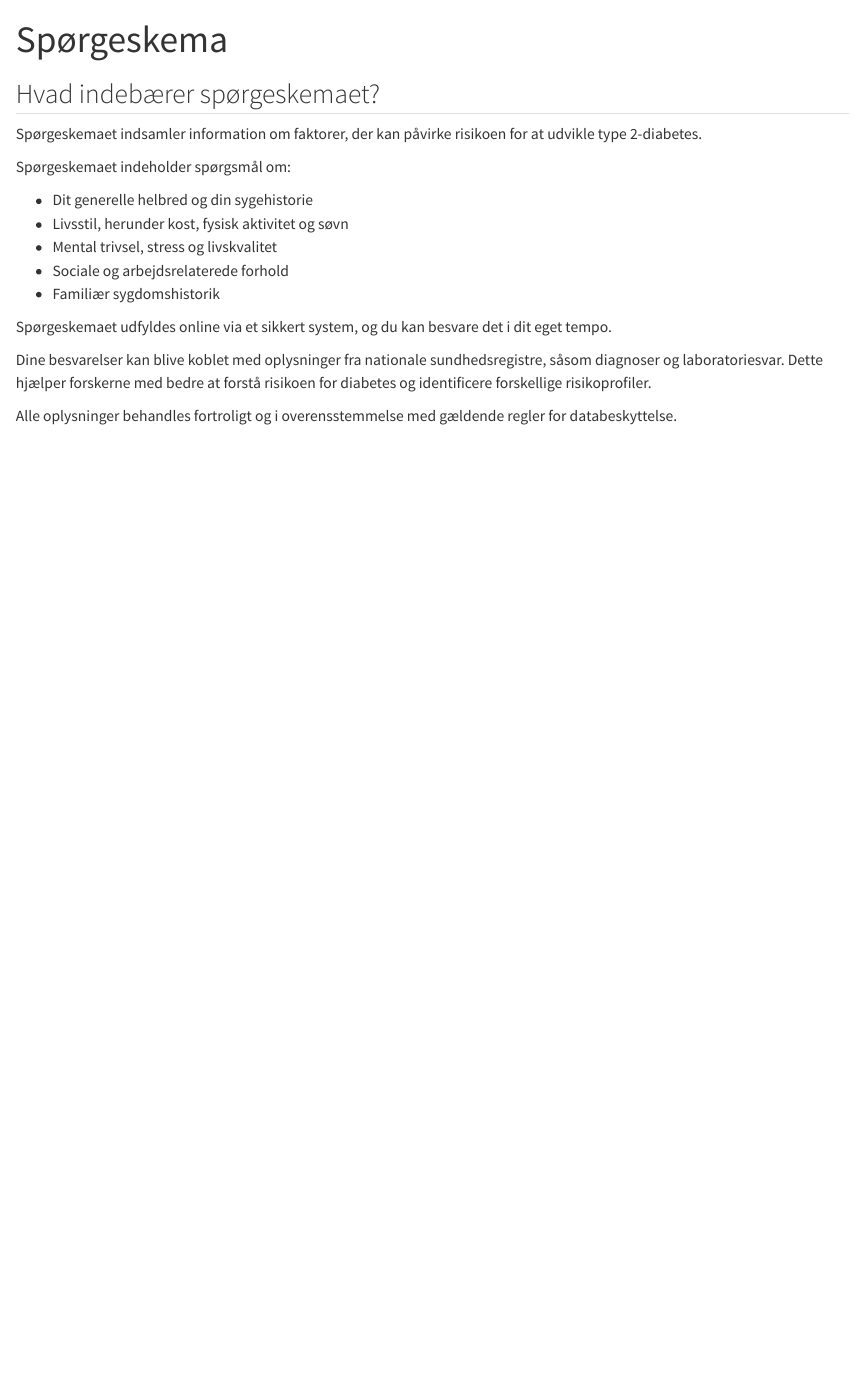
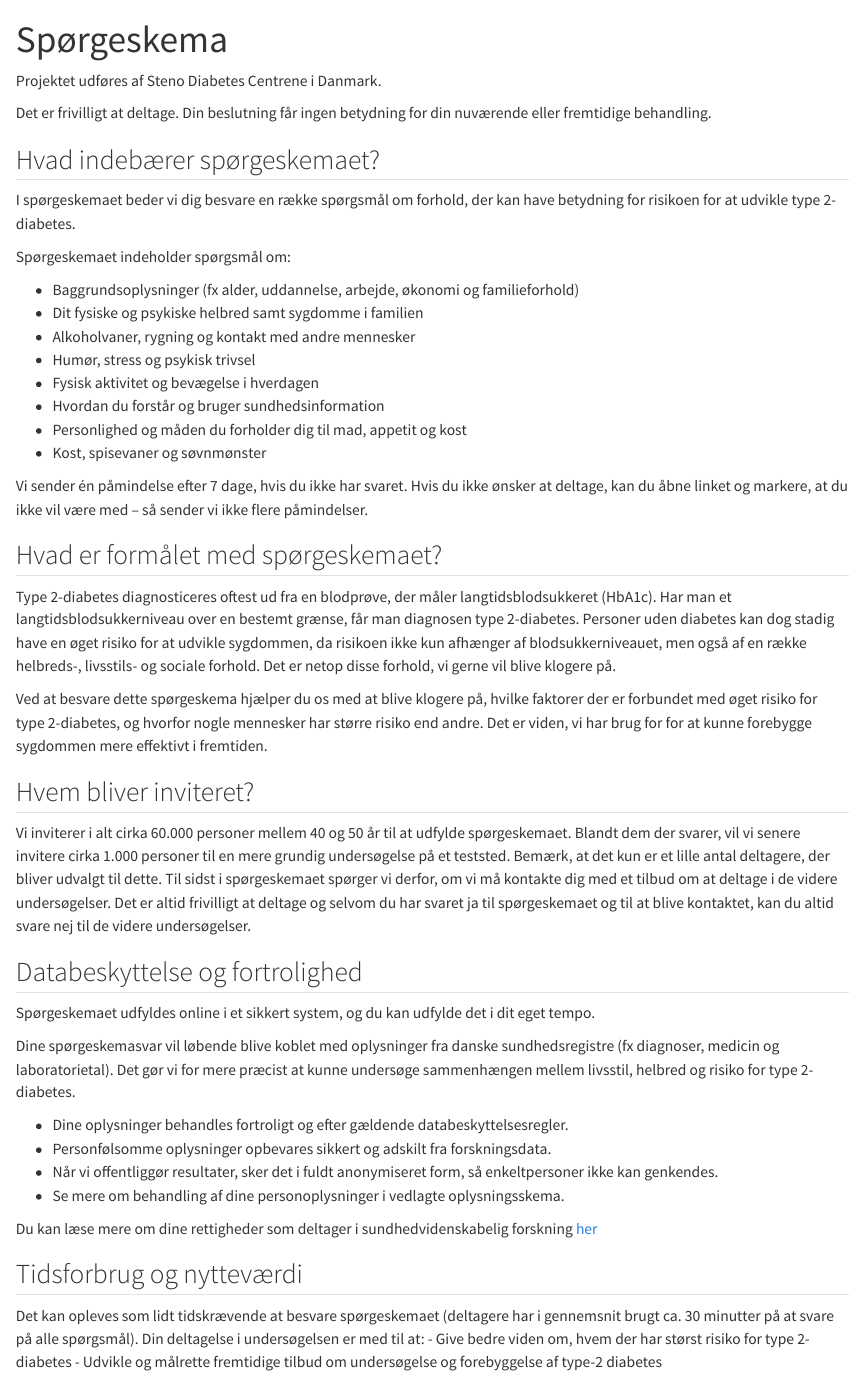
Before and after one commit to dp-next/wp3-participants, a Quarto document (da/participant-questionnaire.qmd): the page in a window 1100 px wide, from its top. Rendered offline with R 4.5, knitr and Pandoc in place of Quarto, with nearby package versions.

Commit message:
First draft (#1)

```diff
--- a/_quarto.yml
+++ b/_quarto.yml
@@ -12,4 +12,4 @@ website:
   navbar:
     pinned: true
     left:
-      - text: "Participant 🇬🇧"
+      - text: "Dansk 🇩🇰"
@@ -28 +28,2 @@ website:
       contents:
+        - text: "Information for participants"
@@ -33 +35,5 @@ website:
+    - title: "Dansk 🇩🇰"
       contents:
+        - text: "Hvad er DP-Next?"
+          href: da/participant.qmd
+        - text: "Spørgeskema"
--- a/da/participant-questionnaire.qmd
+++ b/da/participant-questionnaire.qmd
@@ -1,21 +1,75 @@
 ---
 title: "Spørgeskema"
 ---
+Projektet udføres af Steno Diabetes Centrene i Danmark.
+
+Det er frivilligt at deltage. Din beslutning får ingen betydning for din nuværende eller fremtidige behandling.
 
 ## Hvad indebærer spørgeskemaet?
 
-Spørgeskemaet indsamler information om faktorer, der kan påvirke risikoen for at udvikle type 2-diabetes.
+I spørgeskemaet beder vi dig besvare en række spørgsmål om forhold, der
+kan have betydning for risikoen for at udvikle type 2-diabetes.
 
 Spørgeskemaet indeholder spørgsmål om:
 
-- Dit generelle helbred og din sygehistorie
-- Livsstil, herunder kost, fysisk aktivitet og søvn
-- Mental trivsel, stress og livskvalitet
-- Sociale og arbejdsrelaterede forhold
-- Familiær sygdomshistorik
+- Baggrundsoplysninger (fx alder, uddannelse, arbejde, økonomi og familieforhold)
+- Dit fysiske og psykiske helbred samt sygdomme i familien
+- Alkoholvaner, rygning og kontakt med andre mennesker
+- Humør, stress og psykisk trivsel
+- Fysisk aktivitet og bevægelse i hverdagen
+- Hvordan du forstår og bruger sundhedsinformation
+- Personlighed og måden du forholder dig til mad, appetit og kost
+- Kost, spisevaner og søvnmønster
 
-Spørgeskemaet udfyldes online via et sikkert system, og du kan besvare det i dit eget tempo.
+Vi sender én påmindelse efter 7 dage, hvis du ikke har svaret. Hvis du ikke ønsker at deltage, kan du åbne linket og markere, at du ikke vil være med – så sender vi ikke flere påmindelser.
 
-Dine besvarelser kan blive koblet med oplysninger fra nationale sundhedsregistre, såsom diagnoser og laboratoriesvar. Dette hjælper forskerne med bedre at forstå risikoen for diabetes og identificere forskellige risikoprofiler.
+## Hvad er formålet med spørgeskemaet?
 
-Alle oplysninger behandles fortroligt og i overensstemmelse med gældende regler for databeskyttelse.
+Type 2-diabetes diagnosticeres oftest ud fra en blodprøve, der måler
+langtidsblodsukkeret (HbA1c). Har man et langtidsblodsukkerniveau over
+en bestemt grænse, får man diagnosen type 2-diabetes. Personer uden
+diabetes kan dog stadig have en øget risiko for at udvikle sygdommen, da
+risikoen ikke kun afhænger af blodsukkerniveauet, men også af en række
+helbreds-, livsstils- og sociale forhold. Det er netop disse forhold, vi
+gerne vil blive klogere på.
+
+Ved at besvare dette spørgeskema hjælper du os med at blive klogere på,
+hvilke faktorer der er forbundet med øget risiko for type 2-diabetes, og
+hvorfor nogle mennesker har større risiko end andre. Det er viden, vi
+har brug for for at kunne forebygge sygdommen mere effektivt i
+fremtiden.
+
+## Hvem bliver inviteret?
+
+Vi inviterer i alt cirka 60.000 personer mellem 40 og 50 år til at
+udfylde spørgeskemaet. Blandt dem der svarer, vil vi senere invitere
+cirka 1.000 personer til en mere grundig undersøgelse på et teststed.
+Bemærk, at det kun er et lille antal deltagere, der bliver udvalgt til
+dette. Til sidst i spørgeskemaet spørger vi derfor, om vi må kontakte
+dig med et tilbud om at deltage i de videre undersøgelser. Det er altid
+frivilligt at deltage og selvom du har svaret ja til spørgeskemaet og
+til at blive kontaktet, kan du altid svare nej til de videre
+undersøgelser.
+
+## Databeskyttelse og fortrolighed
+
+Spørgeskemaet udfyldes online i et sikkert system, og du kan udfylde det
+i dit eget tempo.
+
+Dine spørgeskemasvar vil løbende blive koblet med oplysninger fra danske sundhedsregistre (fx diagnoser, medicin og laboratorietal). Det gør vi for mere præcist at kunne undersøge sammenhængen mellem livsstil, helbred og risiko for type 2-diabetes.
+
+- Dine oplysninger behandles fortroligt og efter gældende databeskyttelsesregler.
+- Personfølsomme oplysninger opbevares sikkert og adskilt fra forskningsdata.
+- Når vi offentliggør resultater, sker det i fuldt anonymiseret form, så enkeltpersoner ikke kan genkendes.
+- Se mere om behandling af dine personoplysninger i vedlagte oplysningsskema.
+
+Du kan læse mere om dine rettigheder som deltager i sundhedvidenskabelig
+forskning
+[her](https://www.videnskabsetik.dk/deltagelse-i-kliniske-forsoeg/dine-rettigheder-som-forsoegsperson)
+
+## Tidsforbrug og nytteværdi
+
+Det kan opleves som lidt tidskrævende at besvare spørgeskemaet (deltagere har i gennemsnit brugt ca. 30 minutter på at svare på alle spørgsmål).
+Din deltagelse i undersøgelsen er med til at:
+- Give bedre viden om, hvem der har størst risiko for type 2-diabetes
+- Udvikle og målrette fremtidige tilbud om undersøgelse og forebyggelse af type-2 diabetes
```
Also changed, not shown: da/participant-clinical.qmd (+3 -3 lines), da/participant.qmd (+7 -8 lines), index.qmd (+5 -11 lines), images/dp-next-logo.png (added), _quarto.yml (57 more changed lines).
